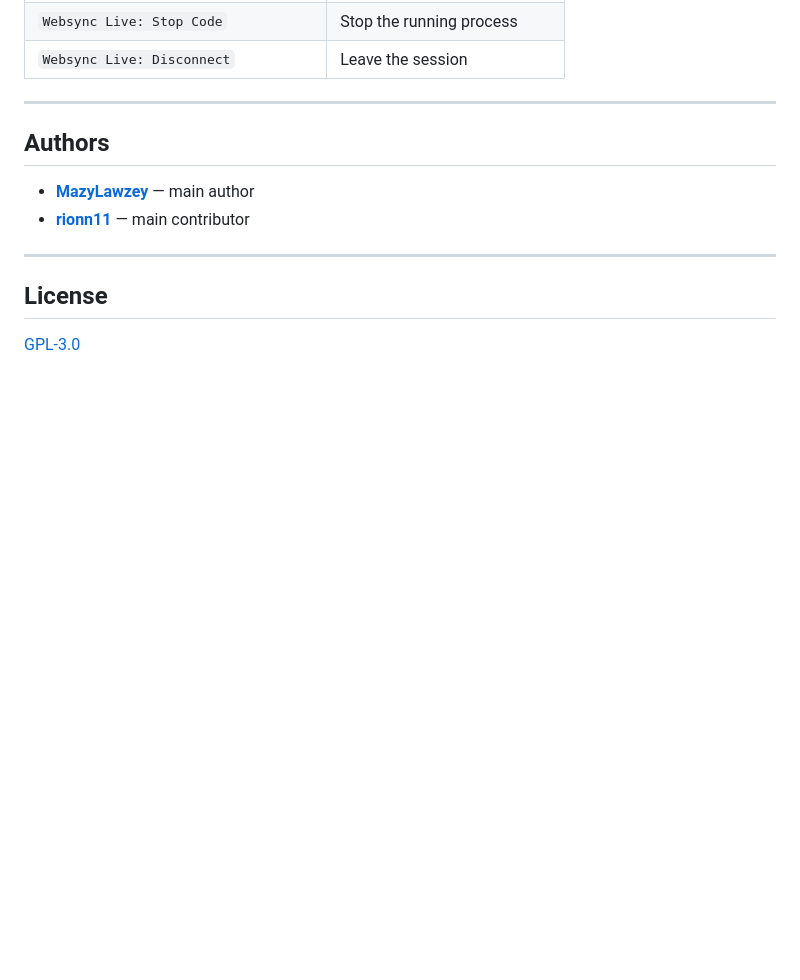
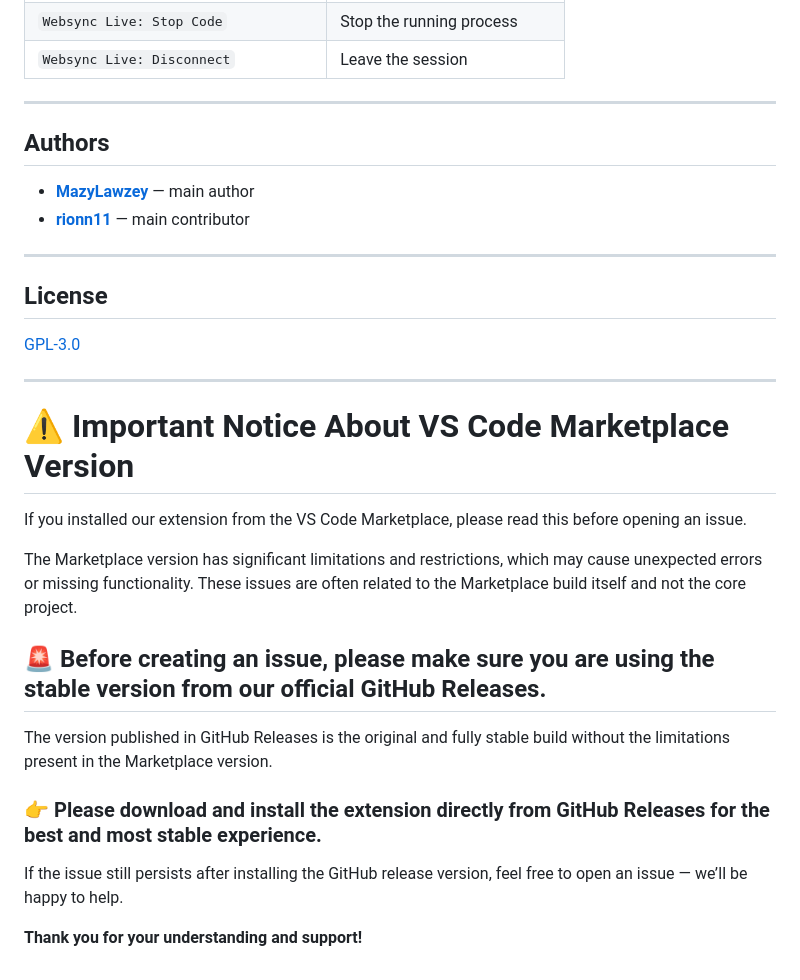
Before and after one commit to MazyLawzey/websync-live, a Markdown page: README.md, the part around the change. Drawn GitHub-style; blank space fills up the shorter version.

Commit message:
Add notice about VS Code Marketplace extension limitations
Added important notice regarding VS Code Marketplace version limitations and recommended usage of the stable version from GitHub Releases.

```diff
--- a/README.md
+++ b/README.md
@@ -141,3 +141,21 @@ websync-live/
 ## License
 
 [GPL-3.0](LICENSE)
+
+---
+
+# ⚠️ Important Notice About VS Code Marketplace Version
+
+If you installed our extension from the VS Code Marketplace, please read this before opening an issue.
+
+The Marketplace version has significant limitations and restrictions, which may cause unexpected errors or missing functionality. These issues are often related to the Marketplace build itself and not the core project.
+
+## 🚨 Before creating an issue, please make sure you are using the stable version from our official GitHub Releases.
+
+The version published in GitHub Releases is the original and fully stable build without the limitations present in the Marketplace version.
+
+### 👉 Please download and install the extension directly from GitHub Releases for the best and most stable experience.
+
+If the issue still persists after installing the GitHub release version, feel free to open an issue — we’ll be happy to help.
+
+**Thank you for your understanding and support!**
```
